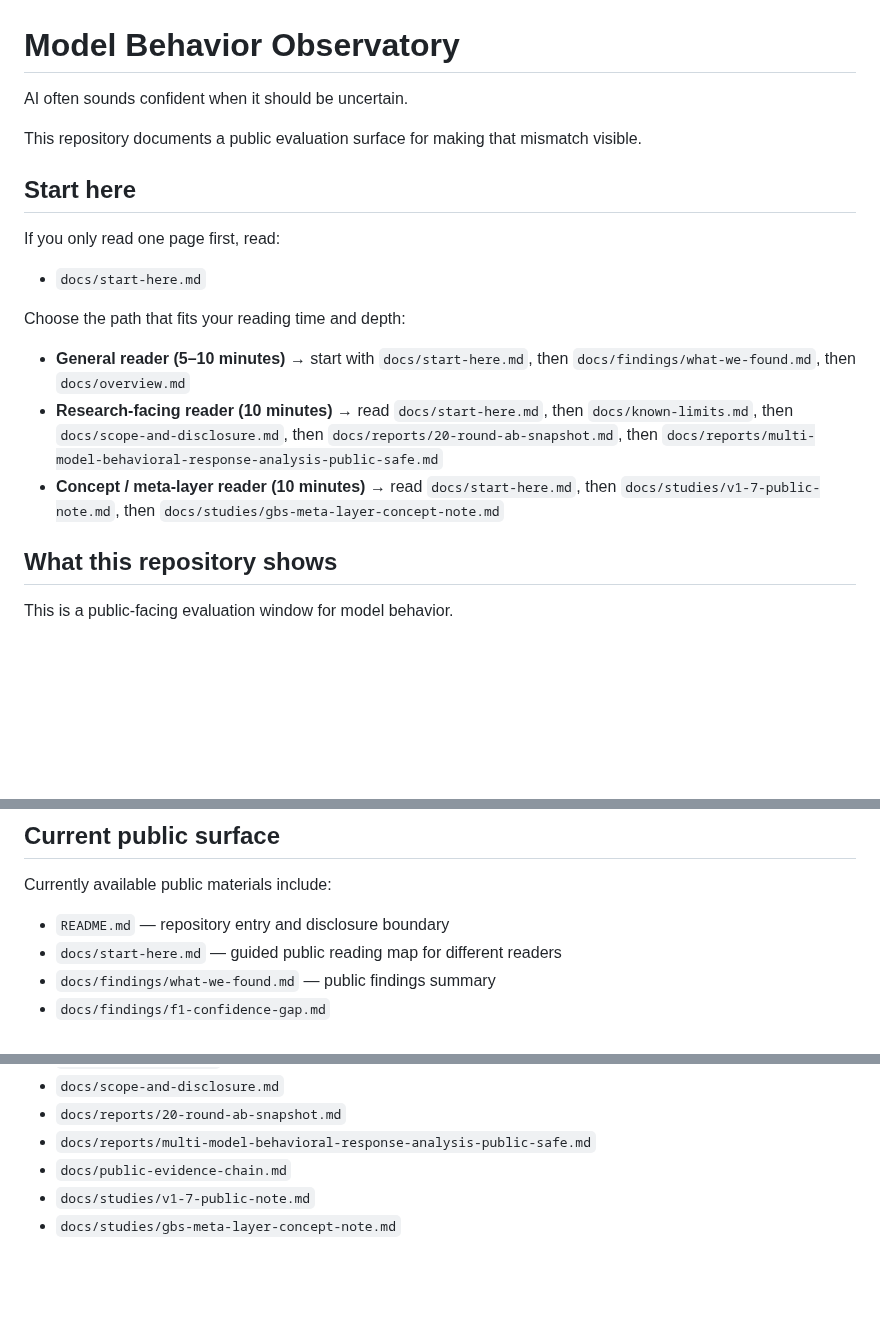
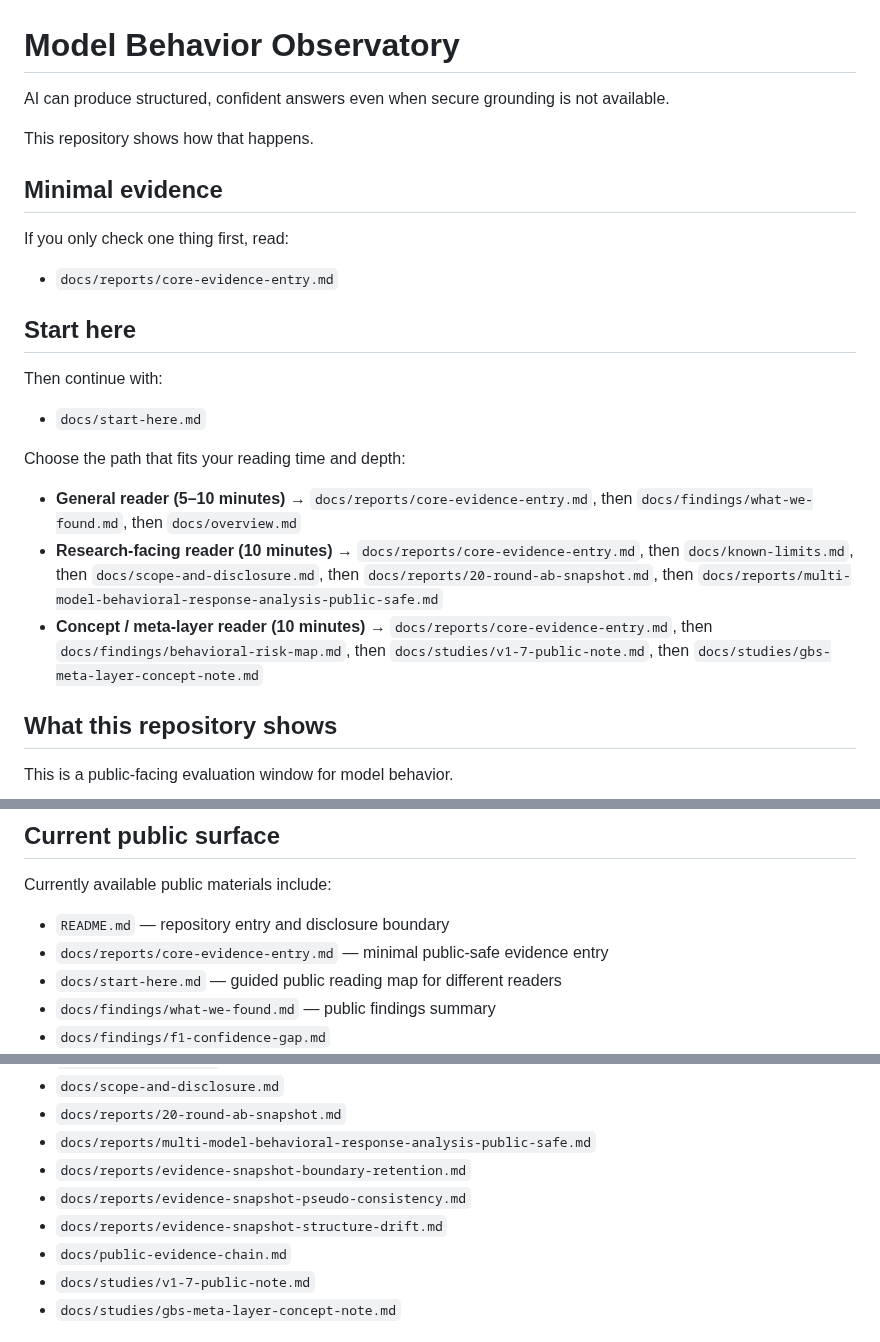
Before and after one commit to sangziwang91-design/model-behavior-observatory, a Markdown page: README.md, 3 parts joined by grey strips. Drawn GitHub-style; blank space fills up the shorter version.

Commit message:
Tighten README entry around core evidence

```diff
--- a/README.md
+++ b/README.md
@@ -1,20 +1,27 @@
 # Model Behavior Observatory
 
-AI often sounds confident when it should be uncertain.
+AI can produce structured, confident answers
+ even when secure grounding is not available.
 
-This repository documents a public evaluation surface for making that mismatch visible.
+This repository shows how that happens.
+
+## Minimal evidence
+
+If you only check one thing first, read:
+
+- `docs/reports/core-evidence-entry.md`
 
 ## Start here
 
-If you only read one page first, read:
+Then continue with:
 
 - `docs/start-here.md`
 
 Choose the path that fits your reading time and depth:
 
-- **General reader (5–10 minutes)** → start with `docs/start-here.md`, then `docs/findings/what-we-found.md`, then `docs/overview.md`
-- **Research-facing reader (10 minutes)** → read `docs/start-here.md`, then `docs/known-limits.md`, then `docs/scope-and-disclosure.md`, then `docs/reports/20-round-ab-snapshot.md`, then `docs/reports/multi-model-behavioral-response-analysis-public-safe.md`
-- **Concept / meta-layer reader (10 minutes)** → read `docs/start-here.md`, then `docs/studies/v1-7-public-note.md`, then `docs/studies/gbs-meta-layer-concept-note.md`
+- **General reader (5–10 minutes)** → `docs/reports/core-evidence-entry.md`, then `docs/findings/what-we-found.md`, then `docs/overview.md`
+- **Research-facing reader (10 minutes)** → `docs/reports/core-evidence-entry.md`, then `docs/known-limits.md`, then `docs/scope-and-disclosure.md`, then `docs/reports/20-round-ab-snapshot.md`, then `docs/reports/multi-model-behavioral-response-analysis-public-safe.md`
+- **Concept / meta-layer reader (10 minutes)** → `docs/reports/core-evidence-entry.md`, then `docs/findings/behavioral-risk-map.md`, then `docs/studies/v1-7-public-note.md`, then `docs/studies/gbs-meta-layer-concept-note.md`
 
 ## What this repository shows
 
@@ -36,6 +43,7 @@ It makes the problem easier to see, compare, and discuss.
 Currently available public materials include:
 
 - `README.md` — repository entry and disclosure boundary
+- `docs/reports/core-evidence-entry.md` — minimal public-safe evidence entry
 - `docs/start-here.md` — guided public reading map for different readers
 - `docs/findings/what-we-found.md` — public findings summary
 - `docs/findings/f1-confidence-gap.md`
@@ -55,6 +63,9 @@ Currently available public materials include:
 - `docs/scope-and-disclosure.md`
 - `docs/reports/20-round-ab-snapshot.md`
 - `docs/reports/multi-model-behavioral-response-analysis-public-safe.md`
+- `docs/reports/evidence-snapshot-boundary-retention.md`
+- `docs/reports/evidence-snapshot-pseudo-consistency.md`
+- `docs/reports/evidence-snapshot-structure-drift.md`
 - `docs/public-evidence-chain.md`
 - `docs/studies/v1-7-public-note.md`
 - `docs/studies/gbs-meta-layer-concept-note.md`
```
